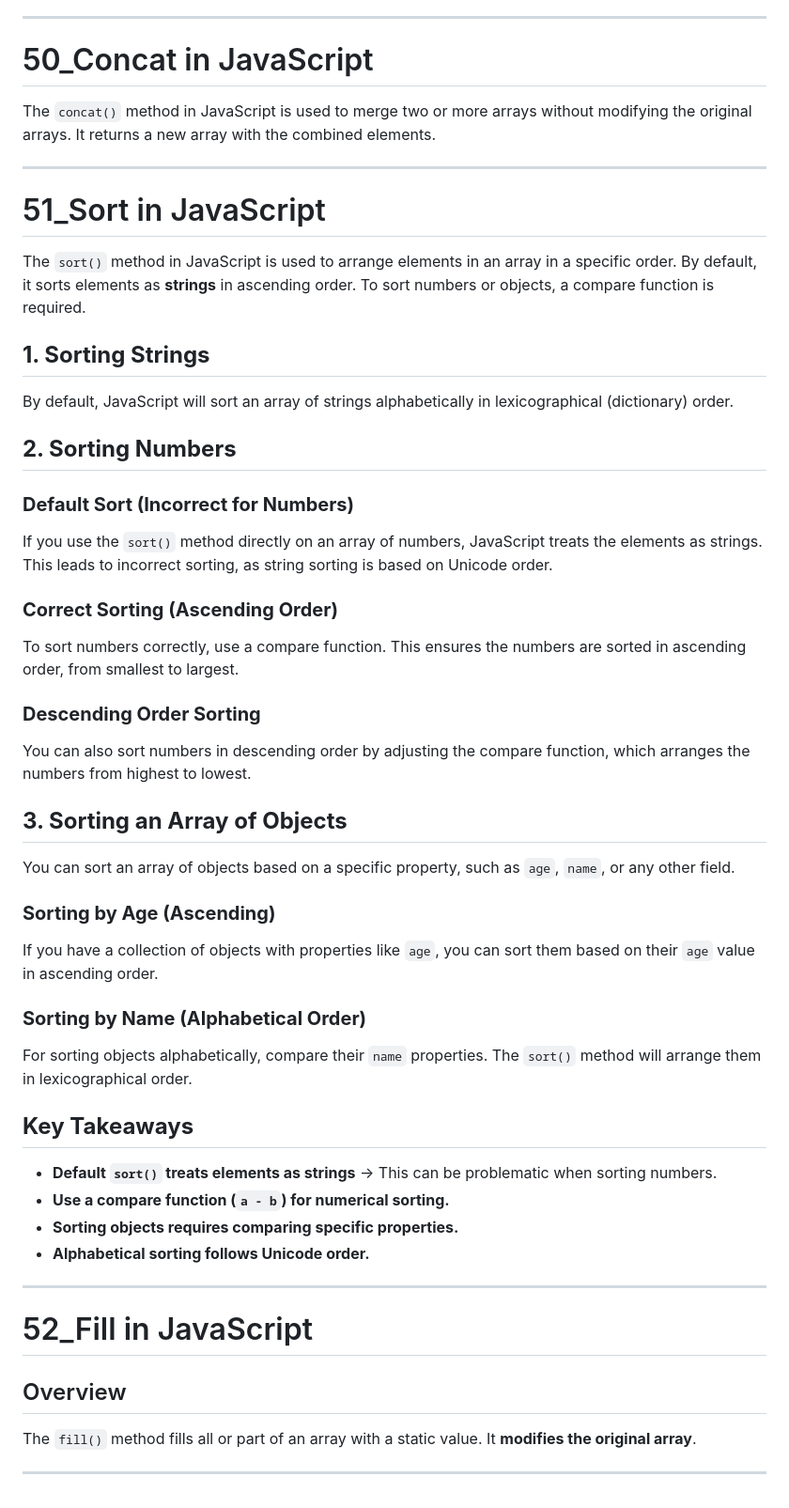
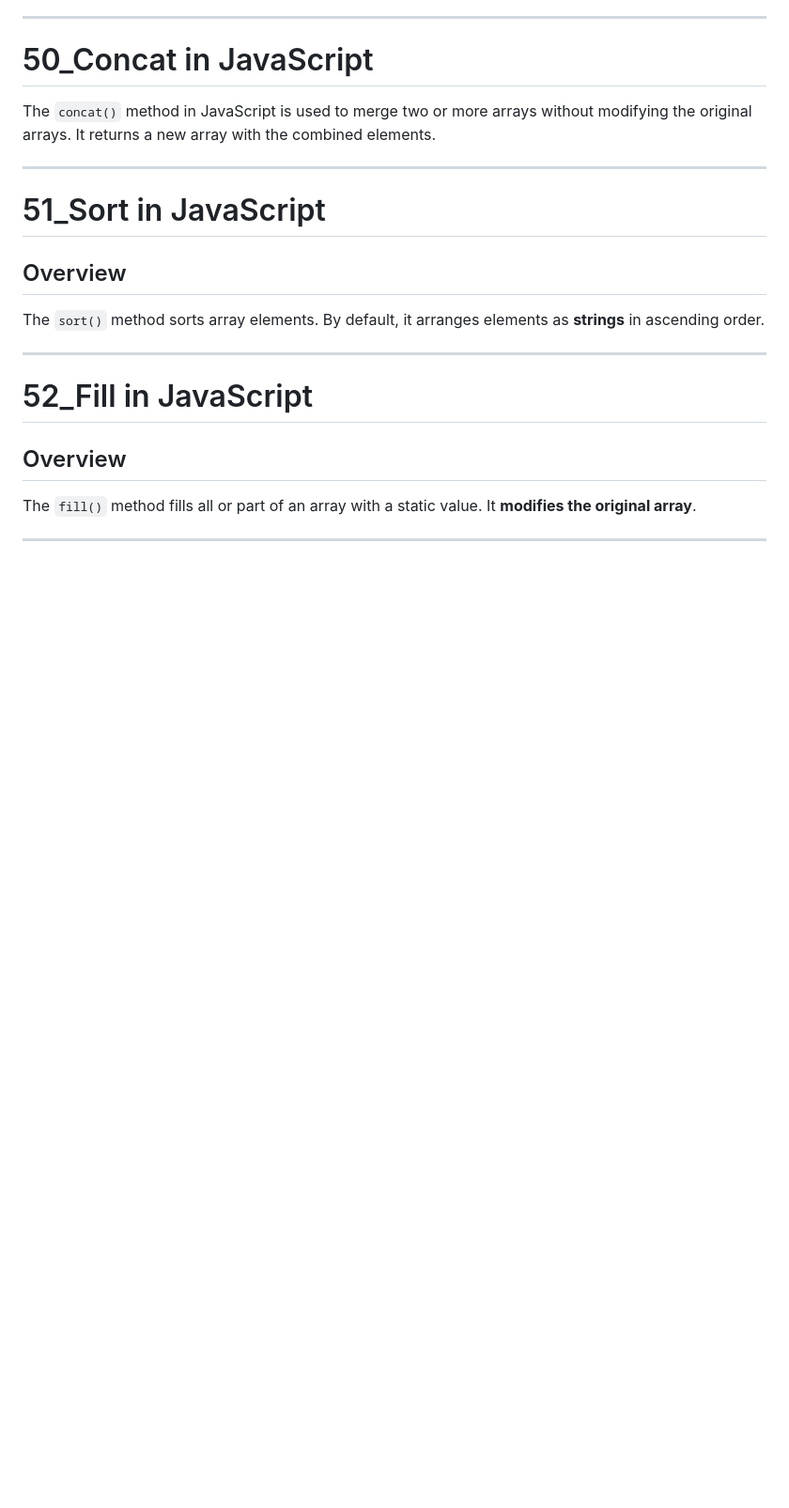
Before and after one commit to SGDilakshan/JavaScript-Full-Theory, a Markdown page: README.md, the part around the change. Shown: that part at 94% size. GitHub-like rendering; blank space fills up the shorter version.

Commit message:
Update the Sort function  in JavaScript

```diff
--- a/README.md
+++ b/README.md
@@ -1057,35 +1057,8 @@ The `concat()` method in JavaScript is used to merge two or more arrays without
 
 # 51_Sort in JavaScript
 
-The `sort()` method in JavaScript is used to arrange elements in an array in a specific order. By default, it sorts elements as **strings** in ascending order. To sort numbers or objects, a compare function is required.
-
-## **1. Sorting Strings**
-By default, JavaScript will sort an array of strings alphabetically in lexicographical (dictionary) order.
-
-## **2. Sorting Numbers**
-### **Default Sort (Incorrect for Numbers)**
-If you use the `sort()` method directly on an array of numbers, JavaScript treats the elements as strings. This leads to incorrect sorting, as string sorting is based on Unicode order.
-
-### **Correct Sorting (Ascending Order)**
-To sort numbers correctly, use a compare function. This ensures the numbers are sorted in ascending order, from smallest to largest.
-
-### **Descending Order Sorting**
-You can also sort numbers in descending order by adjusting the compare function, which arranges the numbers from highest to lowest.
-
-## **3. Sorting an Array of Objects**
-You can sort an array of objects based on a specific property, such as `age`, `name`, or any other field.
-
-### **Sorting by Age (Ascending)**
-If you have a collection of objects with properties like `age`, you can sort them based on their `age` value in ascending order.
-
-### **Sorting by Name (Alphabetical Order)**
-For sorting objects alphabetically, compare their `name` properties. The `sort()` method will arrange them in lexicographical order.
-
-## **Key Takeaways**
-- **Default `sort()` treats elements as strings** → This can be problematic when sorting numbers.
-- **Use a compare function (`a - b`) for numerical sorting.**
-- **Sorting objects requires comparing specific properties.**
-- **Alphabetical sorting follows Unicode order.**
+## Overview
+The `sort()` method sorts array elements. By default, it arranges elements as **strings** in ascending order.
 
 ---------------------------------------------------------------------------------------
 
```
